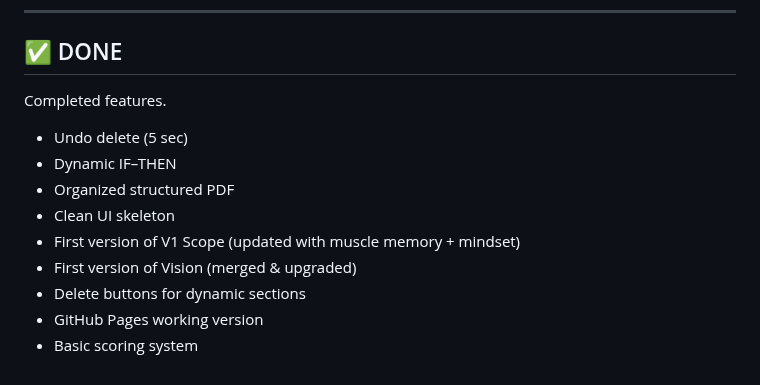
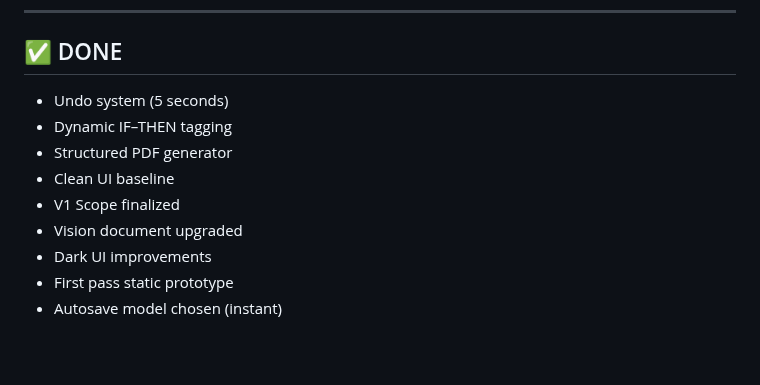
Before and after one commit to YAHABOT/trading-sop-v1, a Markdown page: PROJECT_TRACKING.md, the part around one of its changes. GitHub-like rendering; blank space fills up the shorter version.

```diff
--- a/PROJECT_TRACKING.md
+++ b/PROJECT_TRACKING.md
@@ -125,14 +130,12 @@ Items currently being implemented.
 ---
 
 ## ✅ DONE
-Completed features.
-
-- Undo delete (5 sec)
-- Dynamic IF–THEN
-- Organized structured PDF
-- Clean UI skeleton
-- First version of V1 Scope (updated with muscle memory + mindset)
-- First version of Vision (merged & upgraded)
-- Delete buttons for dynamic sections
-- GitHub Pages working version
-- Basic scoring system
+- Undo system (5 seconds)
+- Dynamic IF–THEN tagging
+- Structured PDF generator
+- Clean UI baseline
+- V1 Scope finalized
+- Vision document upgraded
+- Dark UI improvements
+- First pass static prototype
+- Autosave model chosen (instant)
```
Also changed, not shown: other parts of PROJECT_TRACKING.md (+93 -88 lines).
